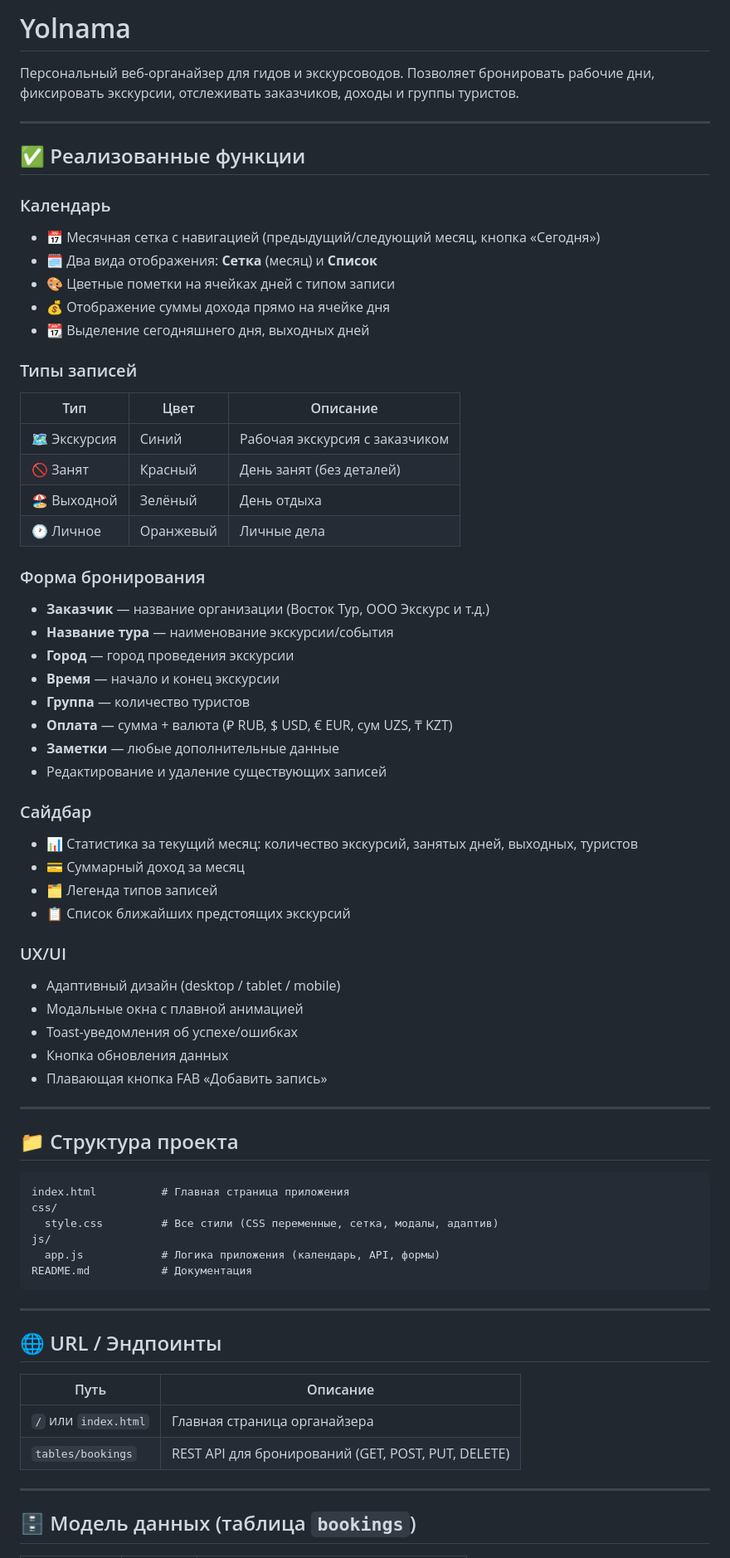
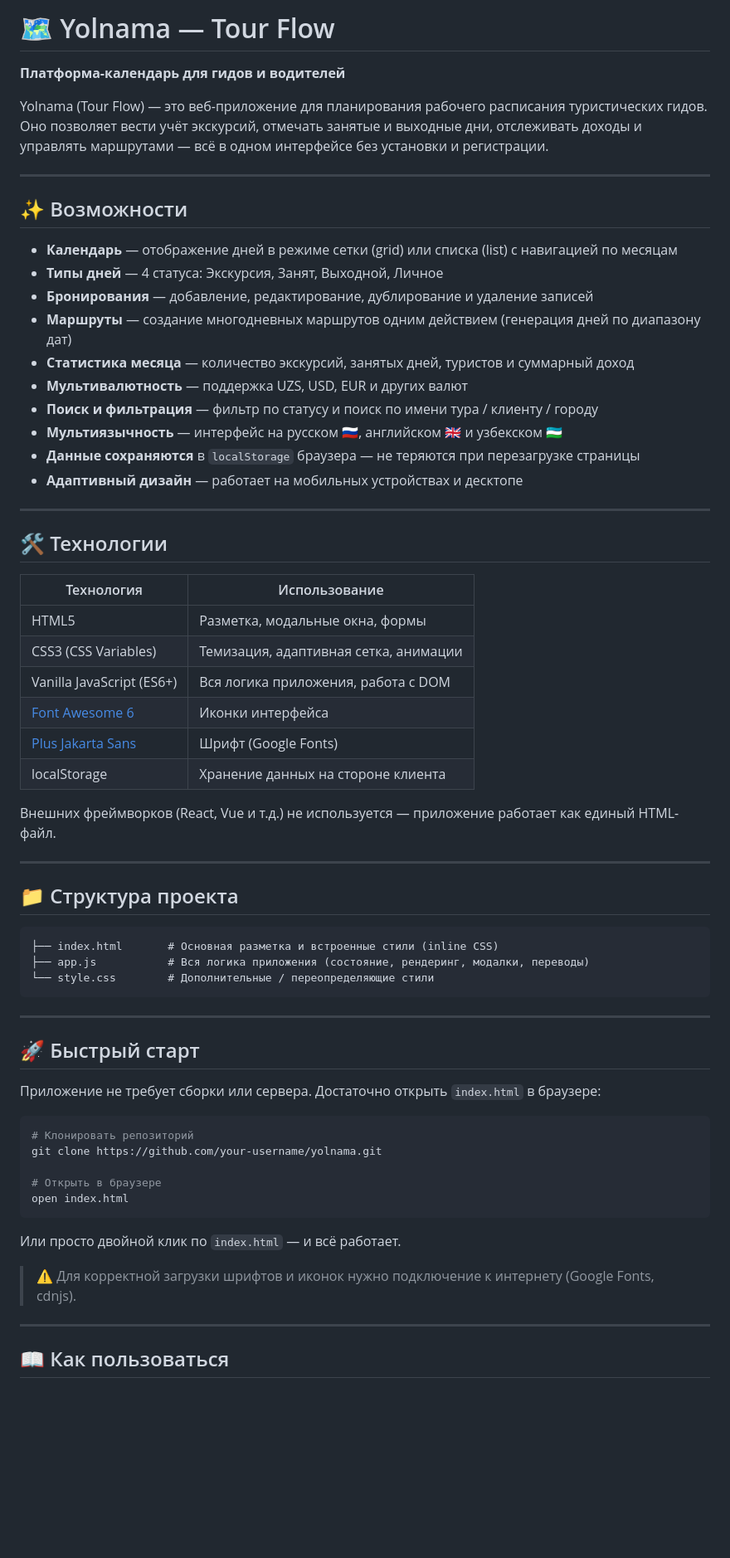
Before and after one commit to davronteta-design/Yolnama, a Markdown page: README.md, the part around one of its changes. Shown at 83% size. GitHub-like rendering; blank space fills up the shorter version.

````diff
--- a/README.md
+++ b/README.md
@@ -1,72 +1,68 @@
-# Yolnama
+# 🗺️ Yolnama — Tour Flow
 
-Персональный веб-органайзер для гидов и экскурсоводов. Позволяет бронировать рабочие дни, фиксировать экскурсии, отслеживать заказчиков, доходы и группы туристов.
+**Платформа-календарь для гидов и водителей**
+
+Yolnama (Tour Flow) — это веб-приложение для планирования рабочего расписания туристических гидов. Оно позволяет вести учёт экскурсий, отмечать занятые и выходные дни, отслеживать доходы и управлять маршрутами — всё в одном интерфейсе без установки и регистрации.
 
 ---
 
-## ✅ Реализованные функции
+## ✨ Возможности
 
-### Календарь
-- 📅 Месячная сетка с навигацией (предыдущий/следующий месяц, кнопка «Сегодня»)
-- 🗓️ Два вида отображения: **Сетка** (месяц) и **Список**
-- 🎨 Цветные пометки на ячейках дней с типом записи
-- 💰 Отображение суммы дохода прямо на ячейке дня
-- 📆 Выделение сегодняшнего дня, выходных дней
+- **Календарь** — отображение дней в режиме сетки (grid) или списка (list) с навигацией по месяцам
+- **Типы дней** — 4 статуса: Экскурсия, Занят, Выходной, Личное
+- **Бронирования** — добавление, редактирование, дублирование и удаление записей
+- **Маршруты** — создание многодневных маршрутов одним действием (генерация дней по диапазону дат)
+- **Статистика месяца** — количество экскурсий, занятых дней, туристов и суммарный доход
+- **Мультивалютность** — поддержка UZS, USD, EUR и других валют
+- **Поиск и фильтрация** — фильтр по статусу и поиск по имени тура / клиенту / городу
+- **Мультиязычность** — интерфейс на русском 🇷🇺, английском 🇬🇧 и узбекском 🇺🇿
+- **Данные сохраняются** в `localStorage` браузера — не теряются при перезагрузке страницы
+- **Адаптивный дизайн** — работает на мобильных устройствах и десктопе
 
-### Типы записей
-| Тип | Цвет | Описание |
-|-----|------|----------|
-| 🗺️ Экскурсия | Синий | Рабочая экскурсия с заказчиком |
-| 🚫 Занят | Красный | День занят (без деталей) |
-| 🏖️ Выходной | Зелёный | День отдыха |
-| 🕐 Личное | Оранжевый | Личные дела |
+---
 
-### Форма бронирования
-- **Заказчик** — название организации (Восток Тур, ООО Экскурс и т.д.)
-- **Название тура** — наименование экскурсии/события
-- **Город** — город проведения экскурсии
-- **Время** — начало и конец экскурсии
-- **Группа** — количество туристов
-- **Оплата** — сумма + валюта (₽ RUB, $ USD, € EUR, сум UZS, ₸ KZT)
-- **Заметки** — любые дополнительные данные
-- Редактирование и удаление существующих записей
+## 🛠️ Технологии
 
-### Сайдбар
-- 📊 Статистика за текущий месяц: количество экскурсий, занятых дней, выходных, туристов
-- 💳 Суммарный доход за месяц
-- 🗂️ Легенда типов записей
-- 📋 Список ближайших предстоящих экскурсий
+| Технология | Использование |
+|---|---|
+| HTML5 | Разметка, модальные окна, формы |
+| CSS3 (CSS Variables) | Темизация, адаптивная сетка, анимации |
+| Vanilla JavaScript (ES6+) | Вся логика приложения, работа с DOM |
+| [Font Awesome 6](https://fontawesome.com/) | Иконки интерфейса |
+| [Plus Jakarta Sans](https://fonts.google.com/specimen/Plus+Jakarta+Sans) | Шрифт (Google Fonts) |
+| localStorage | Хранение данных на стороне клиента |
 
-### UX/UI
-- Адаптивный дизайн (desktop / tablet / mobile)
-- Модальные окна с плавной анимацией
-- Toast-уведомления об успехе/ошибках
-- Кнопка обновления данных
-- Плавающая кнопка FAB «Добавить запись»
+Внешних фреймворков (React, Vue и т.д.) не используется — приложение работает как единый HTML-файл.
 
 ---
 
 ## 📁 Структура проекта
 
 ```
-index.html          # Главная страница приложения
-css/
-  style.css         # Все стили (CSS переменные, сетка, модалы, адаптив)
-js/
-  app.js            # Логика приложения (календарь, API, формы)
-README.md           # Документация
+├── index.html       # Основная разметка и встроенные стили (inline CSS)
+├── app.js           # Вся логика приложения (состояние, рендеринг, модалки, переводы)
+└── style.css        # Дополнительные / переопределяющие стили
 ```
 
 ---
 
-## 🌐 URL / Эндпоинты
+## 🚀 Быстрый старт
 
-| Путь | Описание |
-|------|----------|
-| `/` или `index.html` | Главная страница органайзера |
-| `tables/bookings` | REST API для бронирований (GET, POST, PUT, DELETE) |
+Приложение не требует сборки или сервера. Достаточно открыть `index.html` в браузере:
+
+```bash
+# Клонировать репозиторий
+git clone https://github.com/your-username/yolnama.git
+
+# Открыть в браузере
+open index.html
+```
+
+Или просто двойной клик по `index.html` — и всё работает.
+
+> ⚠️ Для корректной загрузки шрифтов и иконок нужно подключение к интернету (Google Fonts, cdnjs).
 
 ---
 
-## 🗄️ Модель данных (таблица `bookings`)
+## 📖 Как пользоваться
 
````
Also changed, not shown: other parts of README.md (+58 -24 lines).
